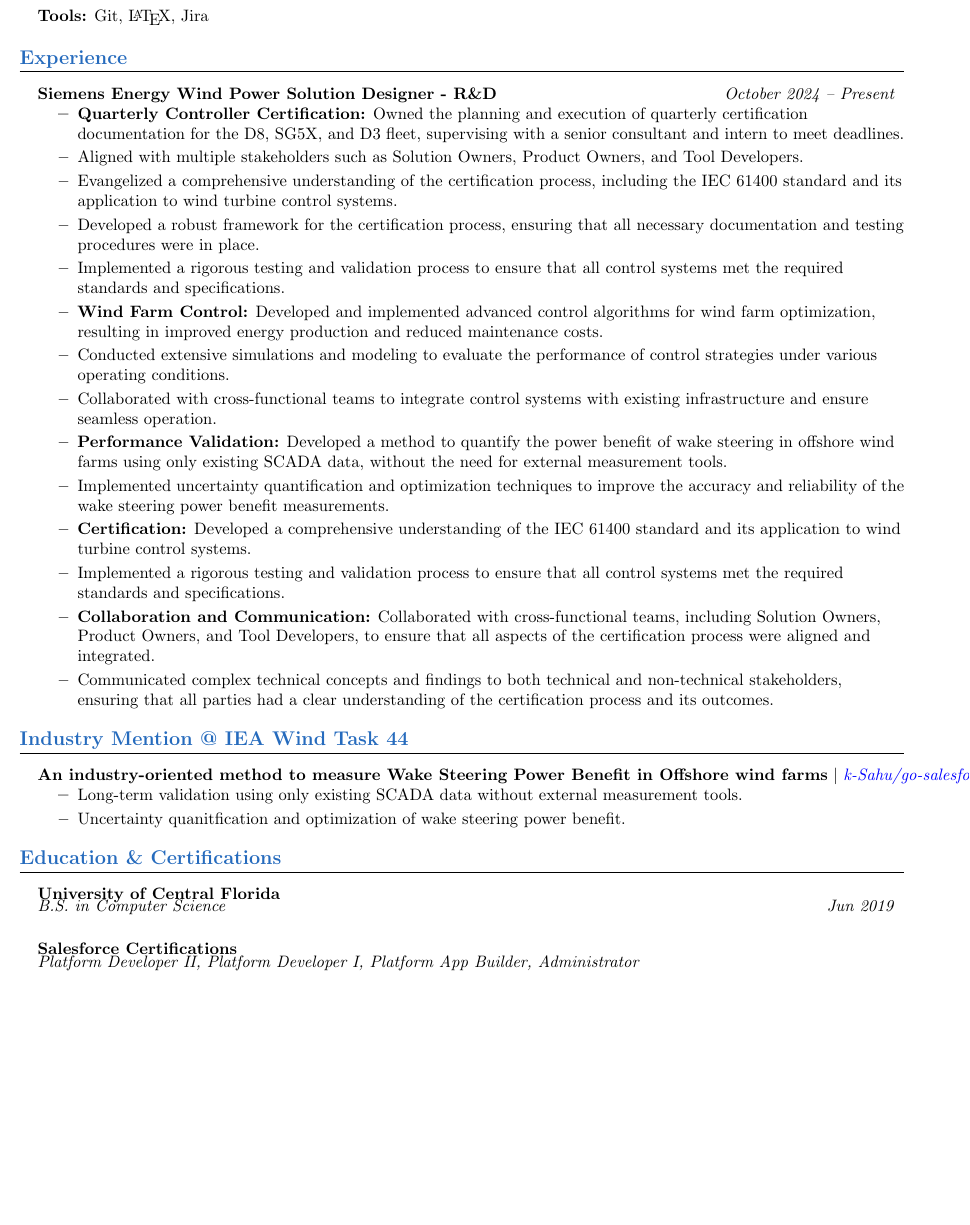
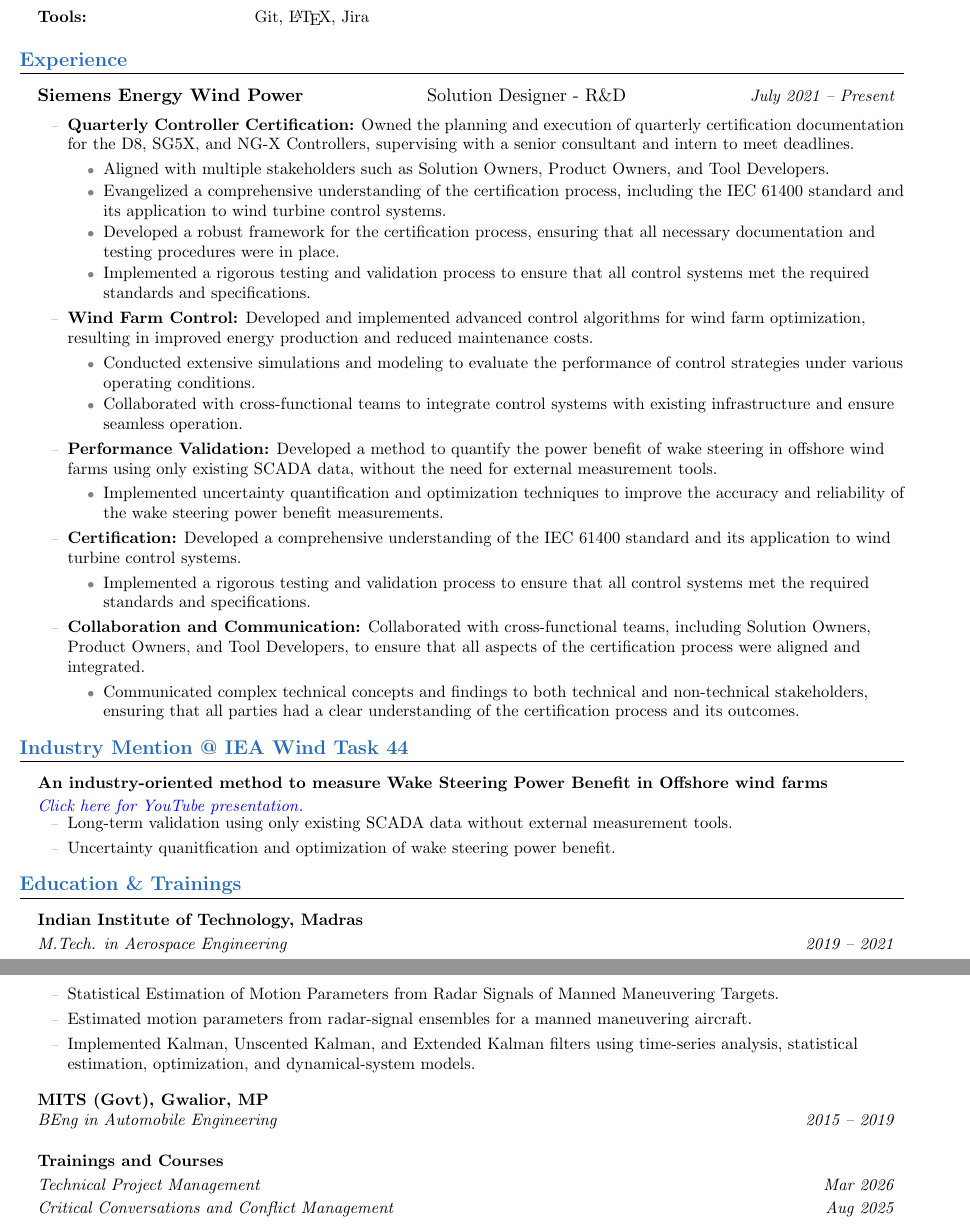
Before and after one commit to neeraj-iitm/neeraj_resume_simple, a LaTeX CV (resume_simple_control_engineer.tex, which reads simple_common/education.tex, simple_profiles/control_engineer/experience.tex, simple_profiles/control_engineer/projects.tex): part of the page before the commit and two parts of pages 1 and 2 of 2 after it, the two joined at a grey line, cut so that both start at the same text, the shorter picture padded with empty space. Compiled offline with pdfLaTeX.

Commit message:
Update resume formatting, common details, and control engineer profile

```diff
--- a/simple_common/education.tex
+++ b/simple_common/education.tex
@@ -1,23 +1,36 @@
 %----------- EDUCATION & CERTIFICATIONS -----------
 
-\section{Education \& Certifications}
+\section{Education \& Trainings}
 \vspace{3pt}
 \begin{itemize}[leftmargin=0.15in, label={}]
 
   \vspace{-2pt}\item
     \begin{tabular*}{0.97\textwidth}[t]{l@{\extracolsep{\fill}}r}
-      \textbf{\small University of Central Florida} & \\
-    \end{tabular*}\vspace{-7pt}
+      \textbf{\small Indian Institute of Technology, Madras} & \\
+    \end{tabular*}
     \begin{tabular*}{0.97\textwidth}{l@{\extracolsep{\fill}}r}
-      \textit{\small B.S. in Computer Science} & \textit{\small Jun 2019} \\
+      \textit{\small M.Tech. in Aerospace Engineering} & \textit{\small 2019 -- 2021} \\
+    \end{tabular*}\vspace{-2pt}
+    \begin{itemize}
+      \item\small{Statistical Estimation of Motion Parameters from Radar Signals of Manned Maneuvering Targets.}
+      \item\small{Estimated motion parameters from radar-signal ensembles for a manned maneuvering aircraft.}
+      \item\small{Implemented Kalman, Unscented Kalman, and Extended Kalman filters using time-series analysis, statistical estimation, optimization, and dynamical-system models.}
+    \end{itemize}\vspace{3pt}
+
+  \vspace{-2pt}\item
+    \begin{tabular*}{0.97\textwidth}[t]{l@{\extracolsep{\fill}}r}
+      \textbf{\small MITS (Govt), Gwalior, MP} & \\
+    \end{tabular*}\vspace{-3pt}
+    \begin{tabular*}{0.97\textwidth}{l@{\extracolsep{\fill}}r}
+      \textit{\small BEng in Automobile Engineering} & \textit{\small 2015 -- 2019} \\
     \end{tabular*}\vspace{7pt}
 
   \vspace{-2pt}\item
     \begin{tabular*}{0.97\textwidth}[t]{l@{\extracolsep{\fill}}r}
-      \textbf{\small Salesforce Certifications} & \\
-    \end{tabular*}\vspace{-7pt}
+      \textbf{\small Trainings and Courses} & \\
+    \end{tabular*}
     \begin{tabular*}{0.97\textwidth}{l@{\extracolsep{\fill}}r}
-      \textit{\small Platform Developer II, Platform Developer I, Platform App Builder, Administrator} & \\
-    \end{tabular*}
-
+      \textit{\small Technical Project Management} & \textit{\small Mar 2026} \\
+      \textit{\small Critical Conversations and Conflict Management} & \textit{\small Aug 2025} \\
+    \end{tabular*}\vspace{7pt}
 \end{itemize}
--- a/simple_profiles/control_engineer/experience.tex
+++ b/simple_profiles/control_engineer/experience.tex
@@ -5,25 +5,34 @@
 \begin{itemize}[leftmargin=0.15in, label={}]
 
   \vspace{-2pt}\item
-    \begin{tabular*}{0.97\textwidth}[t]{l@{\extracolsep{\fill}}r}
-      \textbf{\small Siemens Energy Wind Power Solution Designer - R\&D}
-        & \textit{\small October 2024 -- Present} \\
-    \end{tabular*}\vspace{-7pt}
+    \begin{tabular*}{0.97\textwidth}[t]{@{}l@{\extracolsep{\fill}}c@{\extracolsep{\fill}}r@{}}
+      \textbf{\normalsize Siemens Energy Wind Power} & {Solution Designer - R\&D} & \textit{\small July 2021 -- Present} \\
+    \end{tabular*}
     \begin{itemize}
-      \item\small{\textbf{Quarterly Controller Certification:} Owned the planning and execution of quarterly certification documentation for the D8, SG5X, and D3 fleet, supervising with a senior consultant and intern to meet deadlines.}
+      \item\small{\textbf{Quarterly Controller Certification:} Owned the planning and execution of quarterly certification documentation for the D8, SG5X, and NG-X Controllers, supervising with a senior consultant and intern to meet deadlines.}
+      \begin{itemize}
         \item\small{Aligned with multiple stakeholders such as Solution Owners, Product Owners, and Tool Developers.}
         \item\small{Evangelized a comprehensive understanding of the certification process, including the IEC 61400 standard and its application to wind turbine control systems.}
         \item\small{Developed a robust framework for the certification process, ensuring that all necessary documentation and testing procedures were in place.}
         \item\small{Implemented a rigorous testing and validation process to ensure that all control systems met the required standards and specifications.}
+      \end{itemize}
       \item\small{\textbf{Wind Farm Control:} Developed and implemented advanced control algorithms for wind farm optimization, resulting in improved energy production and reduced maintenance costs.}
+      \begin{itemize}
         \item\small{Conducted extensive simulations and modeling to evaluate the performance of control strategies under various operating conditions.}
         \item\small{Collaborated with cross-functional teams to integrate control systems with existing infrastructure and ensure seamless operation.}
+      \end{itemize}
       \item\small{\textbf{Performance Validation:} Developed a method to quantify the power benefit of wake steering in offshore wind farms using only existing SCADA data, without the need for external measurement tools.}
+      \begin{itemize}
         \item\small{Implemented uncertainty quantification and optimization techniques to improve the accuracy and reliability of the wake steering power benefit measurements.}
+      \end{itemize}
       \item\small{\textbf{Certification:} Developed a comprehensive understanding of the IEC 61400 standard and its application to wind turbine control systems.}
+      \begin{itemize}
         \item\small{Implemented a rigorous testing and validation process to ensure that all control systems met the required standards and specifications.}
+      \end{itemize}
       \item\small{\textbf{Collaboration and Communication:} Collaborated with cross-functional teams, including Solution Owners, Product Owners, and Tool Developers, to ensure that all aspects of the certification process were aligned and integrated.}
+      \begin{itemize}
         \item\small{Communicated complex technical concepts and findings to both technical and non-technical stakeholders, ensuring that all parties had a clear understanding of the certification process and its outcomes.}
+      \end{itemize}
     \end{itemize}\vspace{-5pt}
 
 \end{itemize}
--- a/simple_profiles/control_engineer/projects.tex
+++ b/simple_profiles/control_engineer/projects.tex
@@ -5,10 +5,10 @@
 \begin{itemize}[leftmargin=0.15in, label={}]
 
   \vspace{-2pt}\item
-    \begin{tabular*}{0.97\textwidth}{l@{\extracolsep{\fill}}r}
-      \small\textbf{An industry-oriented method to measure Wake Steering Power Benefit in Offshore wind farms} $|$
-        \emph{\href{https://github.com/k-Sahu/go-salesforce}{\color{blue}k-Sahu/go-salesforce}} & \\
-    \end{tabular*}\vspace{-7pt}
+    \begin{tabularx}{0.97\textwidth}{@{}X@{}}
+      \small\textbf{An industry-oriented method to measure Wake Steering Power Benefit in Offshore wind farms} \\
+      \small\emph{\href{https://youtu.be/ZYDxCEC2a0E?si=FYjmkd32PsPj3N2F\&t=32}{\color{blue}Click here for YouTube presentation.}} \\
+    \end{tabularx}\vspace{-7pt}
     \begin{itemize}
       \item\small{Long-term validation using only existing SCADA data without external measurement tools.}
       \item\small{Uncertainty quanitfication and optimization of wake steering power benefit.}
--- a/simple_profiles/control_engineer/skills.tex
+++ b/simple_profiles/control_engineer/skills.tex
@@ -10,4 +7,9 @@
-    \textbf{Standards:}{ IEC 61400 } \\[3pt]
-    \textbf{Tools:}{ Git, \LaTeX, Jira }
+    \begin{tabularx}{0.97\textwidth}{@{}l@{\hspace{0.1in}}X@{}}
+      \textbf{Technical Skills:} & Performance Validation, Wind Farm Control, Certification \\[3pt]
+      \textbf{Languages:} & Python, MATLAB, Bash, R \\[3pt]
+      \textbf{Simulation \& Modelling:} & BHaWC, FLORIS, PyMC (Bayesian Modeling), State-Space Models \\[3pt]
+      \textbf{Standards:} & IEC 61400 \\[3pt]
+      \textbf{Tools:} & Git, \LaTeX, Jira
+    \end{tabularx}
   }
 \end{itemize}
```
Also changed, not shown: simple_common/heading.tex (+3 -1 lines), simple_preamble.tex (+21 -0 lines), resume_simple_control_engineer.pdf, simple_profiles/control_engineer/skills.tex (3 more changed lines). Lines whose indentation alone changed are shown as unchanged.
